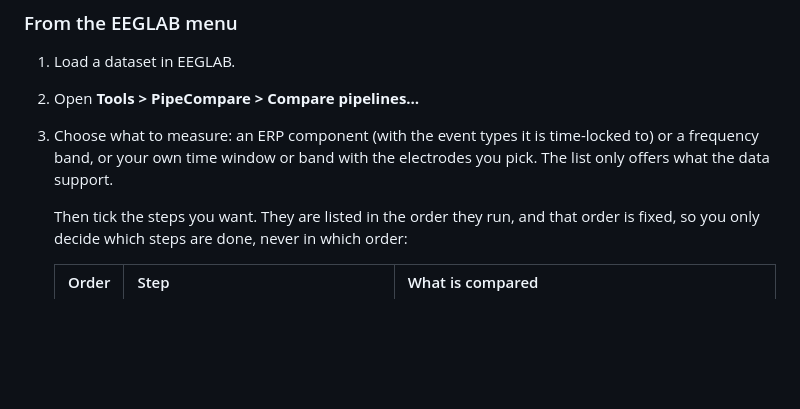
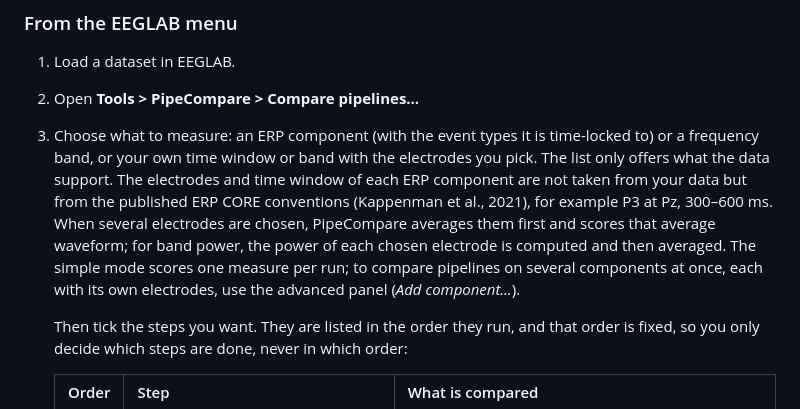
Before and after one commit to abwoo/NeuroQC, a Markdown page: README.md, the part around the change. Rendered like a GitHub page; blank space fills up the shorter version.

Commit message:
README: where the component electrodes come from and how several electrodes are scored
Co-Authored-By: Claude Opus 5.5 (1M context) <noreply@anthropic.com>
Claude-Session: https://claude.ai/code/session_01B9fLcYkWaEgvZBS21oxmaY

```diff
--- a/README.md
+++ b/README.md
@@ -138,7 +138,12 @@ pipecompare_setup                         % run from the PipeCompare folder
 2. Open **Tools > PipeCompare > Compare pipelines…**
 3. Choose what to measure: an ERP component (with the event types it is time-locked to) or a
    frequency band, or your own time window or band with the electrodes you pick. The list only
-   offers what the data support.
+   offers what the data support. The electrodes and time window of each ERP component are not
+   taken from your data but from the published ERP CORE conventions (Kappenman et al., 2021),
+   for example P3 at Pz, 300–600 ms. When several electrodes are chosen, PipeCompare averages
+   them first and scores that average waveform; for band power, the power of each chosen
+   electrode is computed and then averaged. The simple mode scores one measure per run; to compare pipelines on several
+   components at once, each with its own electrodes, use the advanced panel (*Add component…*).
 
    Then tick the steps you want. They are listed in the order they run, and that order is fixed,
    so you only decide which steps are done, never in which order:
```
